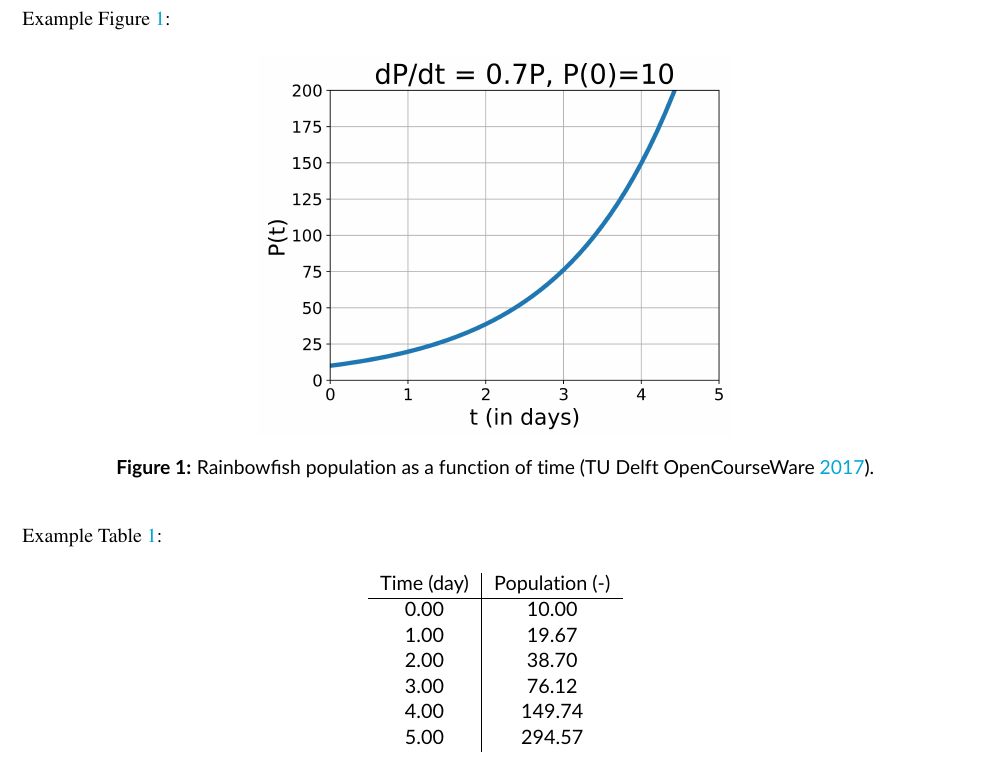
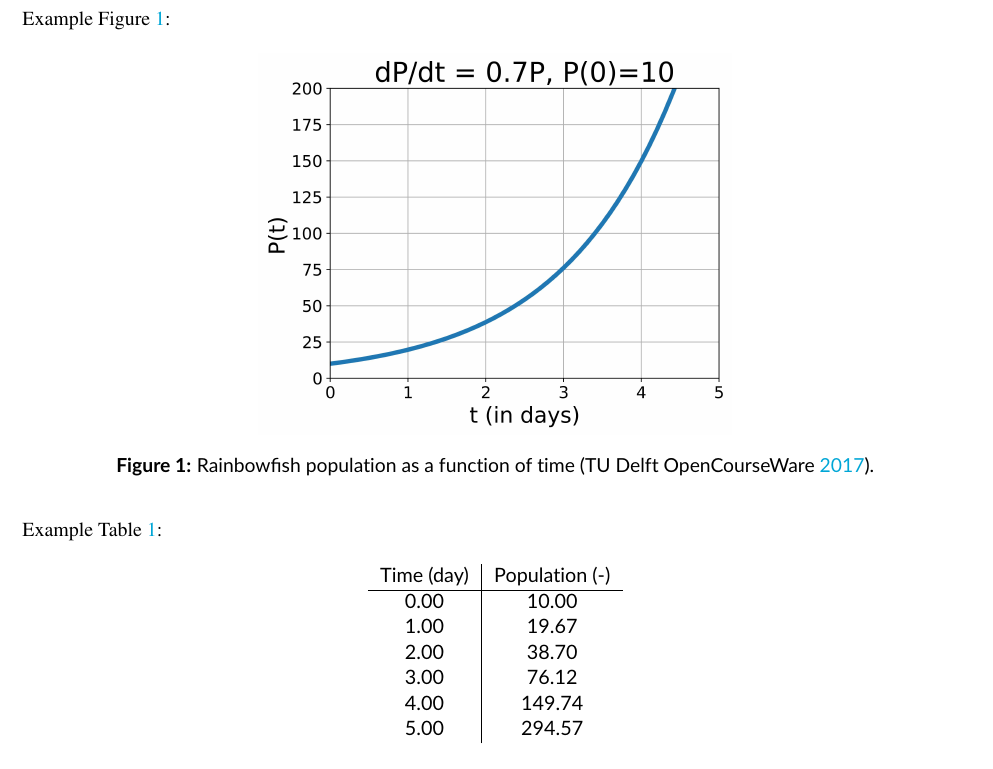
Before and after one commit to temeweckis/tu-delft-latex-template, a LaTeX document (document.tex, which reads tex/body.tex): part of page 4 of 6, cut so that both start at the same text. Compiled offline with XeLaTeX.

Commit message:
Replace figure and table float placement options with `[!htbp]`

```diff
--- a/tex/body.tex
+++ b/tex/body.tex
@@ -45,7 +45,7 @@ Reference to Proposition \ref{prp:prp_ref}.
 \newpage
 
 Example Figure \ref{fig:Rainbowfish}:
-\begin{figure}[H]
+\begin{figure}[!htbp]
     \centering
     \includegraphics[width=0.5\textwidth]{Rainbowfish.jpg}
     \caption[Rainbowfish population as a function of time]{Rainbowfish population as a function of time \citep{tudelftopencourseware}.}
@@ -53,7 +53,7 @@ Example Figure \ref{fig:Rainbowfish}:
 \end{figure}
 
 Example Table \ref{table:Rainbowfish}:
-\begin{table}[H]
+\begin{table}[!htbp]
     \centering
     \sffamily
     \resizebox{0.28\textwidth}{!}{
```
